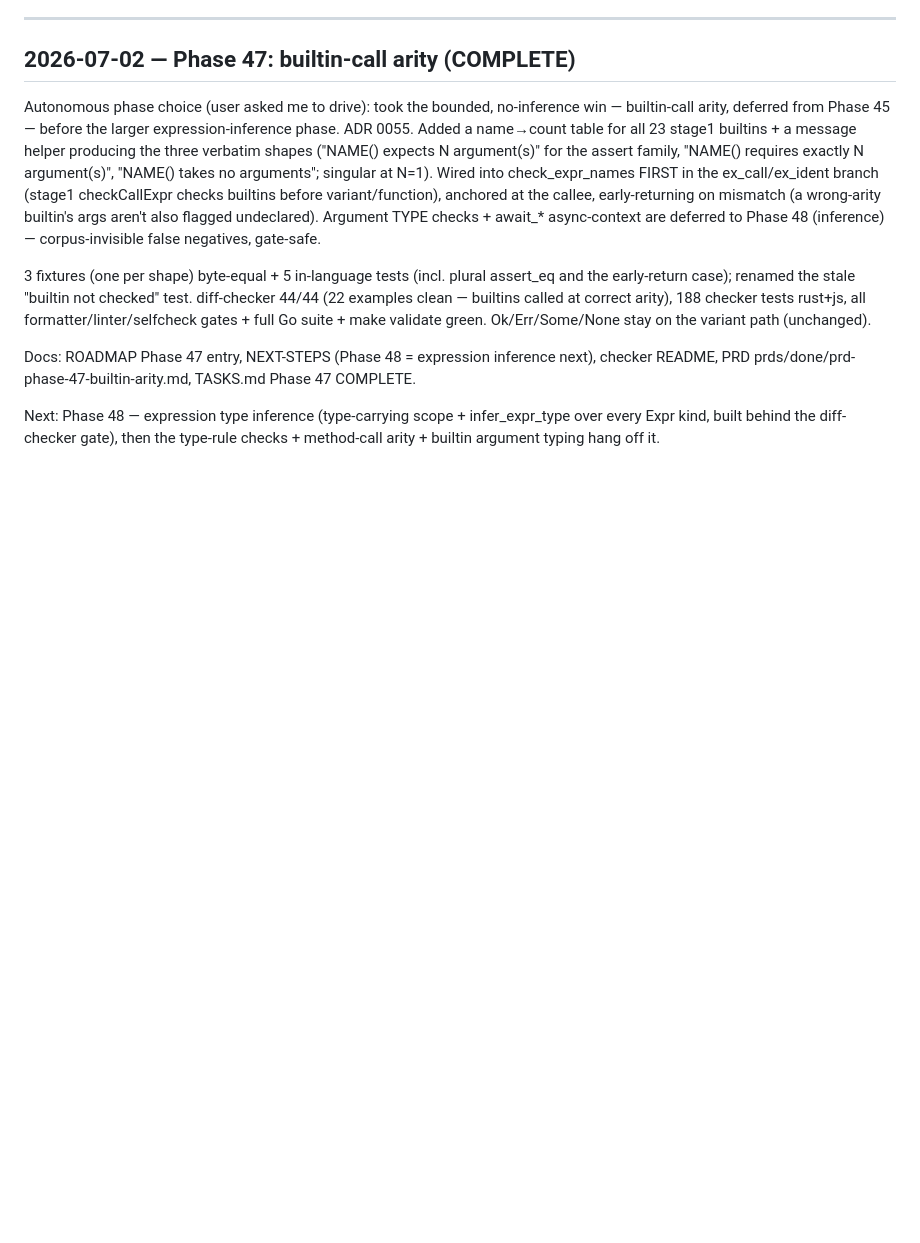
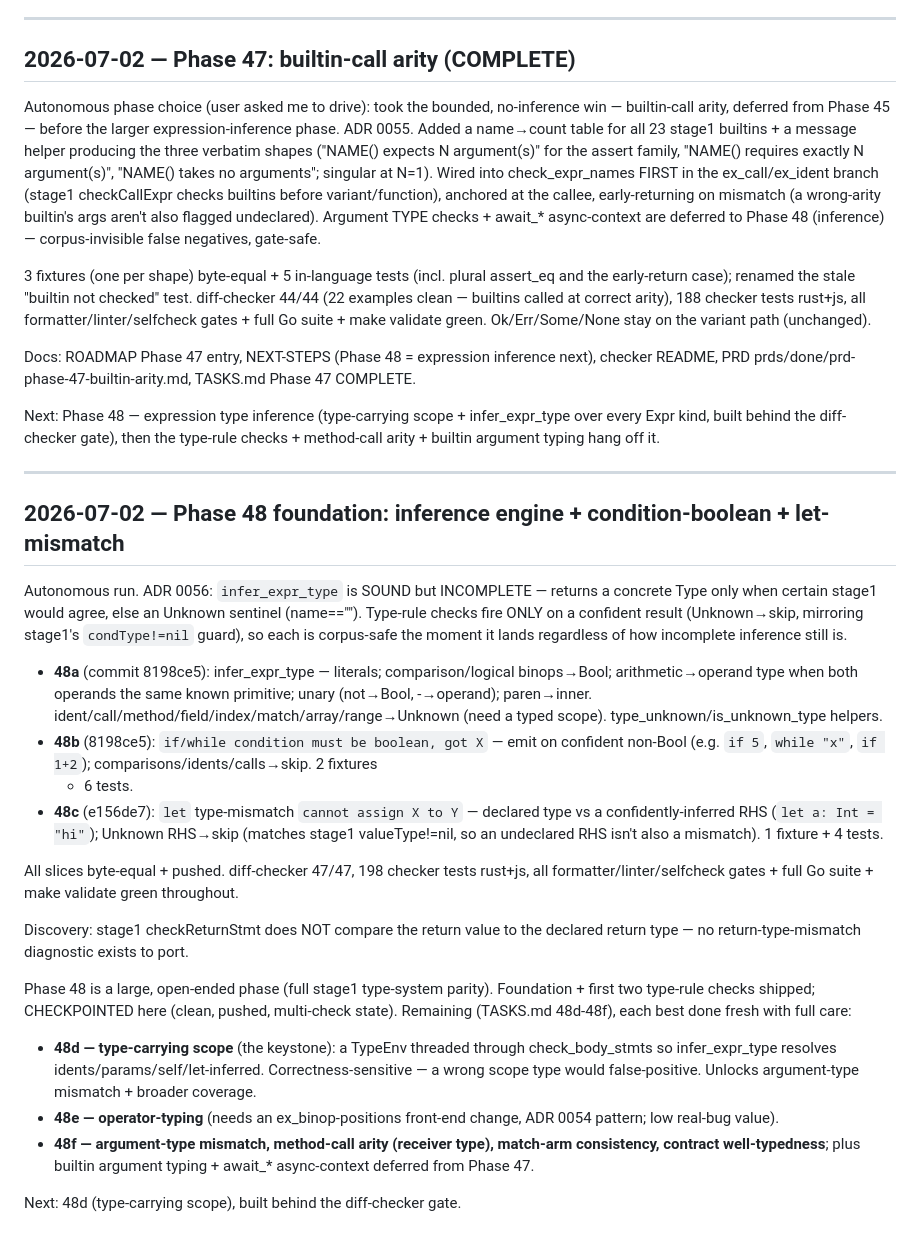
Before and after one commit to lhaig/intent, a Markdown page: prds/progress.md, the part around the change. GitHub-like rendering; blank space fills up the shorter version.

```diff
--- a/prds/progress.md
+++ b/prds/progress.md
@@ -1385,3 +1385,44 @@ checker README, PRD prds/done/prd-phase-47-builtin-arity.md, TASKS.md Phase 47 C
 Next: Phase 48 — expression type inference (type-carrying scope + infer_expr_type over
 every Expr kind, built behind the diff-checker gate), then the type-rule checks +
 method-call arity + builtin argument typing hang off it.
+
+---
+
+## 2026-07-02 — Phase 48 foundation: inference engine + condition-boolean + let-mismatch
+
+Autonomous run. ADR 0056: `infer_expr_type` is SOUND but INCOMPLETE — returns a concrete
+Type only when certain stage1 would agree, else an Unknown sentinel (name==""). Type-rule
+checks fire ONLY on a confident result (Unknown→skip, mirroring stage1's `condType!=nil`
+guard), so each is corpus-safe the moment it lands regardless of how incomplete inference
+still is.
+
+- **48a** (commit 8198ce5): infer_expr_type — literals; comparison/logical binops→Bool;
+  arithmetic→operand type when both operands the same known primitive; unary (not→Bool,
+  -→operand); paren→inner. ident/call/method/field/index/match/array/range→Unknown (need
+  a typed scope). type_unknown/is_unknown_type helpers.
+- **48b** (8198ce5): `if/while condition must be boolean, got X` — emit on confident
+  non-Bool (e.g. `if 5`, `while "x"`, `if 1+2`); comparisons/idents/calls→skip. 2 fixtures
+  + 6 tests.
+- **48c** (e156de7): `let` type-mismatch `cannot assign X to Y` — declared type vs a
+  confidently-inferred RHS (`let a: Int = "hi"`); Unknown RHS→skip (matches stage1
+  valueType!=nil, so an undeclared RHS isn't also a mismatch). 1 fixture + 4 tests.
+
+All slices byte-equal + pushed. diff-checker 47/47, 198 checker tests rust+js, all
+formatter/linter/selfcheck gates + full Go suite + make validate green throughout.
+
+Discovery: stage1 checkReturnStmt does NOT compare the return value to the declared return
+type — no return-type-mismatch diagnostic exists to port.
+
+Phase 48 is a large, open-ended phase (full stage1 type-system parity). Foundation +
+first two type-rule checks shipped; CHECKPOINTED here (clean, pushed, multi-check state).
+Remaining (TASKS.md 48d-48f), each best done fresh with full care:
+- **48d — type-carrying scope** (the keystone): a TypeEnv threaded through check_body_stmts
+  so infer_expr_type resolves idents/params/self/let-inferred. Correctness-sensitive — a
+  wrong scope type would false-positive. Unlocks argument-type mismatch + broader coverage.
+- **48e — operator-typing** (needs an ex_binop-positions front-end change, ADR 0054
+  pattern; low real-bug value).
+- **48f — argument-type mismatch, method-call arity (receiver type), match-arm
+  consistency, contract well-typedness**; plus builtin argument typing + await_*
+  async-context deferred from Phase 47.
+
+Next: 48d (type-carrying scope), built behind the diff-checker gate.
```
Also changed, not shown: prds/NEXT-STEPS.md (+42 -26 lines), prds/TASKS.md (+19 -0 lines).
